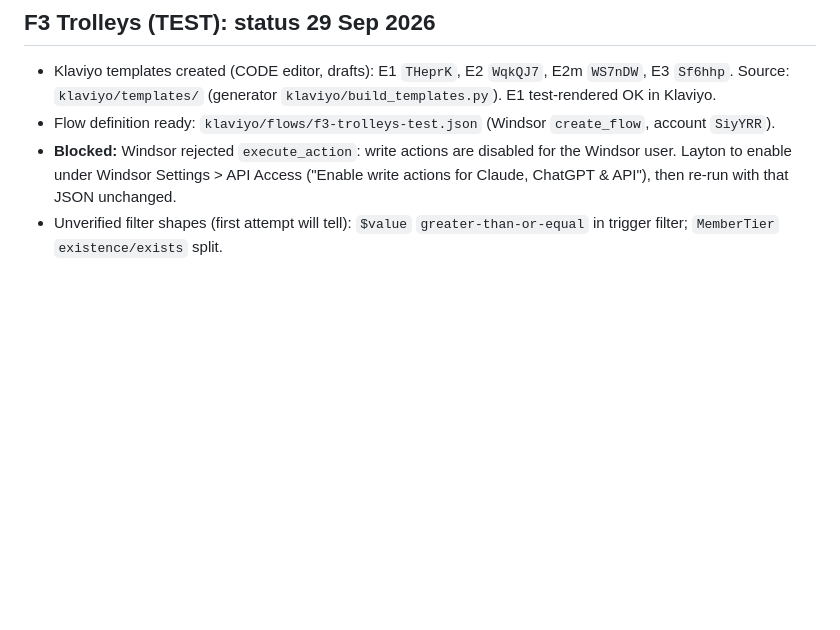
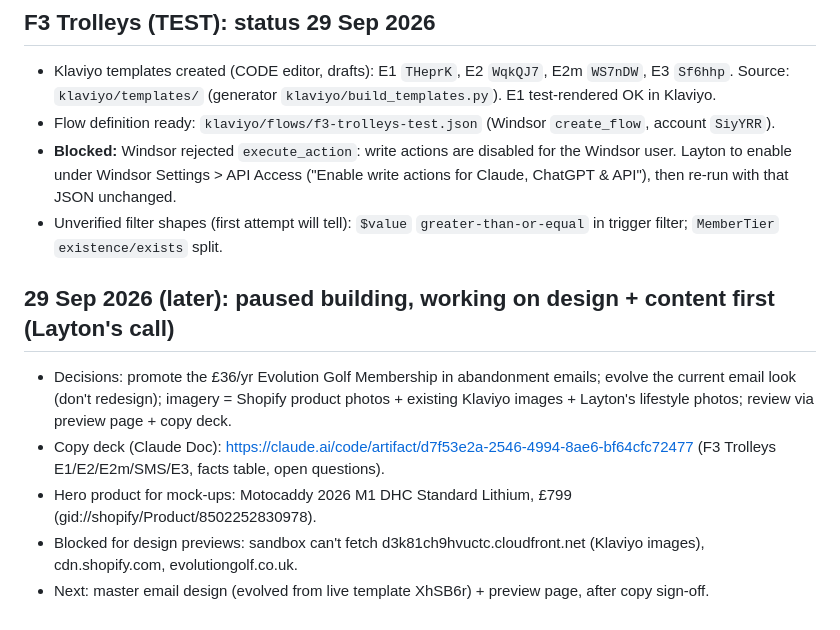
Before and after one commit to LaytonEvo/Spoks-, a Markdown page: docs/HANDOFF.md, the part around the change. Drawn GitHub-style; blank space fills up the shorter version.

Commit message:
Handoff: design/content-first pause, copy deck link
Co-Authored-By: Claude Opus 5.5 <noreply@anthropic.com>
Claude-Session: https://claude.ai/code/session_01A3BbtAPdmDVwo8utPGgCiU

```diff
--- a/docs/HANDOFF.md
+++ b/docs/HANDOFF.md
@@ -47,3 +47,13 @@ pack, and a recommendation on building the other flows this way. Then stop.
 - **Blocked:** Windsor rejected `execute_action`: write actions are disabled for the Windsor user.
   Layton to enable under Windsor Settings > API Access ("Enable write actions for Claude, ChatGPT & API"), then re-run with that JSON unchanged.
 - Unverified filter shapes (first attempt will tell): `$value` `greater-than-or-equal` in trigger filter; `MemberTier` `existence/exists` split.
+
+## 29 Sep 2026 (later): paused building, working on design + content first (Layton's call)
+
+- Decisions: promote the £36/yr Evolution Golf Membership in abandonment emails; evolve the current email look
+  (don't redesign); imagery = Shopify product photos + existing Klaviyo images + Layton's lifestyle photos;
+  review via preview page + copy deck.
+- Copy deck (Claude Doc): https://claude.ai/code/artifact/d7f53e2a-2546-4994-8ae6-bf64cfc72477 (F3 Trolleys E1/E2/E2m/SMS/E3, facts table, open questions).
+- Hero product for mock-ups: Motocaddy 2026 M1 DHC Standard Lithium, £799 (gid://shopify/Product/8502252830978).
+- Blocked for design previews: sandbox can't fetch d3k81ch9hvuctc.cloudfront.net (Klaviyo images), cdn.shopify.com, evolutiongolf.co.uk.
+- Next: master email design (evolved from live template XhSB6r) + preview page, after copy sign-off.
```
